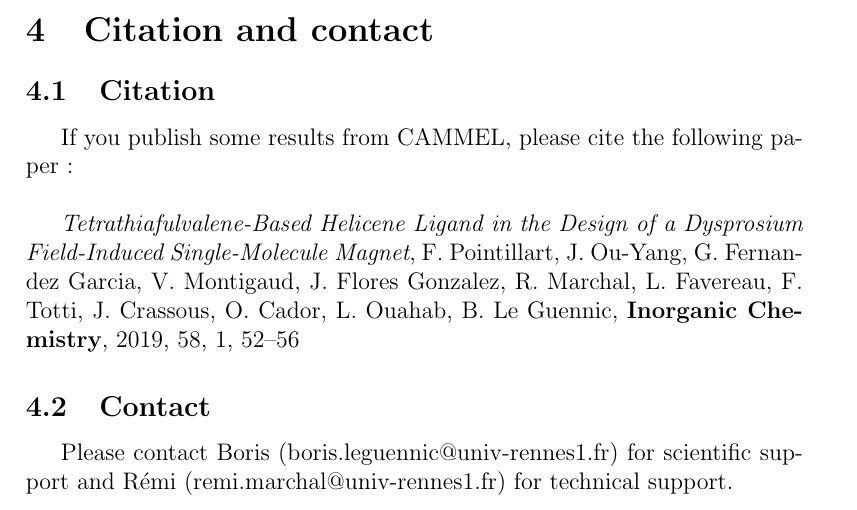
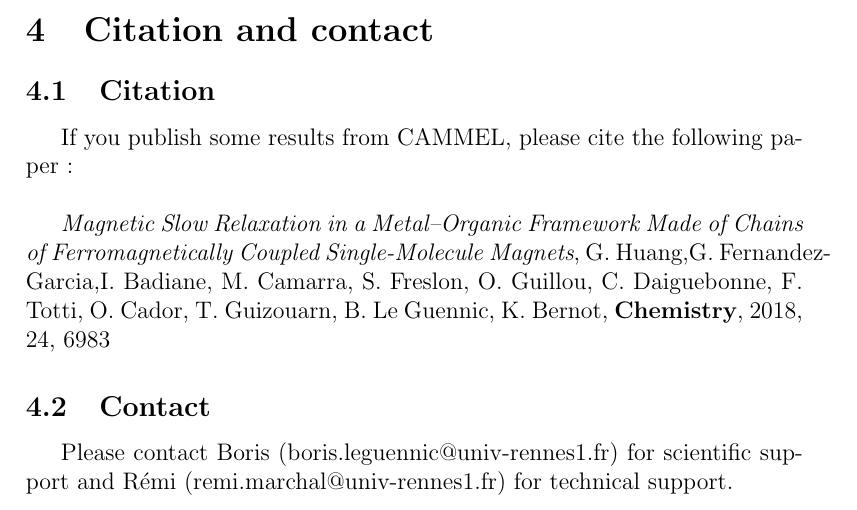
Before and after one commit to rmarchal1/CAMMEL, a LaTeX document (manual/manual.tex): part of page 6 of 6, cut so that both start at the same text. Compiled offline with pdfLaTeX.

Commit message:
modified manual

```diff
--- a/manual/manual.tex
+++ b/manual/manual.tex
@@ -149,7 +149,7 @@ CAMMEL allows also to map not only the full potential but also each of its contr
 \subsection{Citation}
 If you publish some results from CAMMEL, please cite the following paper:\\
 
-\textit{Tetrathiafulvalene-Based Helicene Ligand in the Design of a Dysprosium Field-Induced Single-Molecule Magnet}, F. Pointillart, J. Ou-Yang, G. Fernandez Garcia, V. Montigaud, J. Flores Gonzalez, R. Marchal, L. Favereau, F. Totti, J. Crassous, O. Cador, L. Ouahab, B. Le Guennic, \textbf{Inorganic Chemistry}, 2019, 58, 1, 52–56
+\textit{Magnetic Slow Relaxation in a Metal–Organic Framework Made of Chains of Ferromagnetically Coupled Single-Molecule Magnets}, G. Huang,G. Fernandez-Garcia,I. Badiane, M. Camarra, S. Freslon, O. Guillou, C. Daiguebonne, F. Totti, O. Cador, T. Guizouarn, B. Le Guennic, K. Bernot, \textbf{Chemistry}, 2018, 24, 6983
 
 
 \subsection{Contact}
```
Also changed, not shown: manual/manual.pdf, 2 other files.
